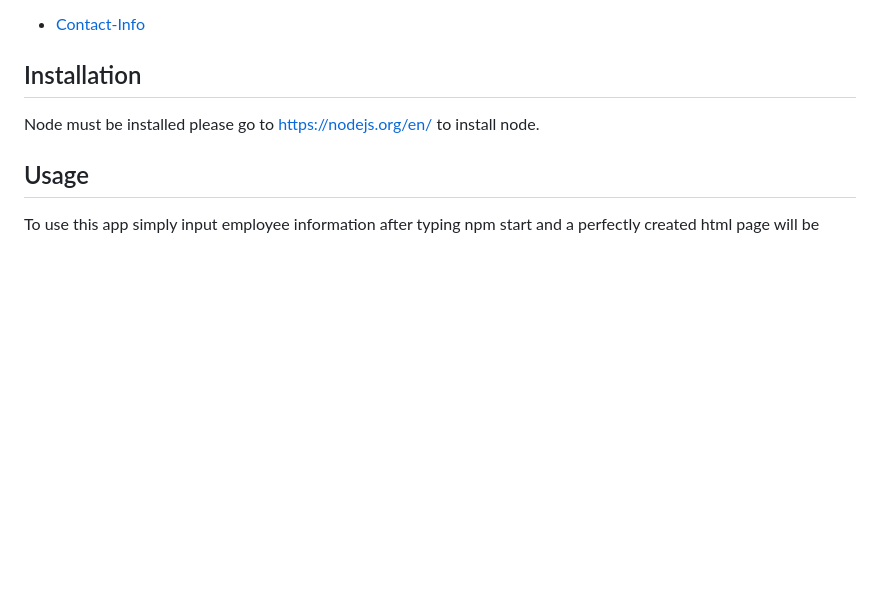
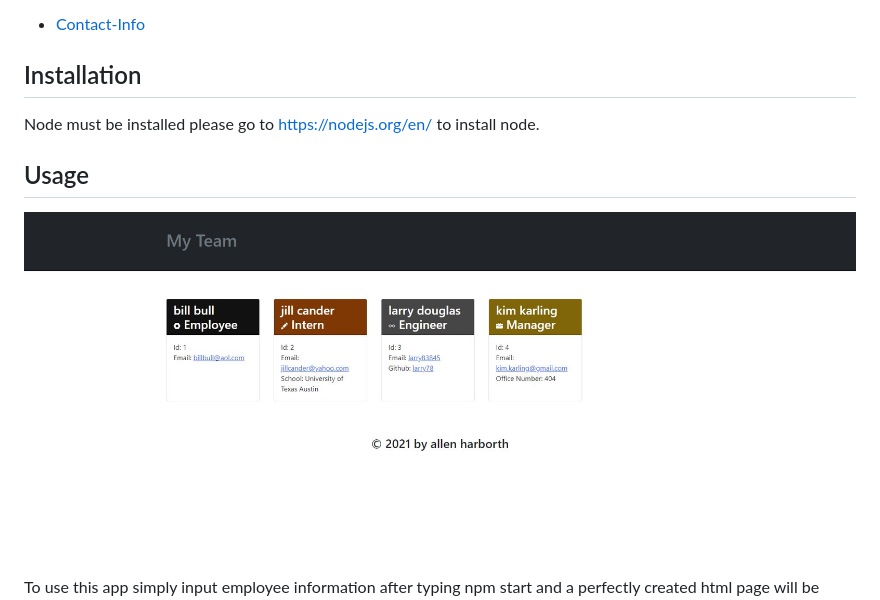
Before and after one commit to allenharborth9835/Team-Profile-Generator-week-8-challenge, a Markdown page: README.md, the part around the change printed below. Drawn GitHub-style; pictures changed too: images/week-8-snapshot.JPG (added); blank space fills up the shorter version.

Commit message:
add screen shot and video of test and walktrough in readme

```diff
--- a/README.md
+++ b/README.md
@@ -14,4 +14,5 @@ For this project I had to create a project team generator that creates a web pag
 ## Installation
 Node must be installed please go to https://nodejs.org/en/ to install node.
 ## Usage
+![screenshot](images/week-8-snapshot.JPG)
 To use this app simply input employee information after typing npm start and a perfectly created html page will be created with employee information.
```
Also changed, not shown: other parts of README.md (+1 -0 lines), 1 other file.
